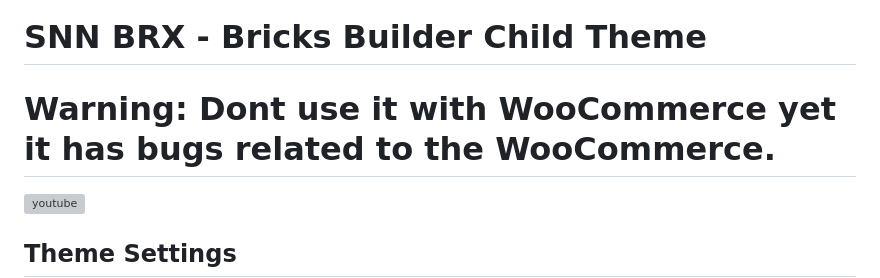
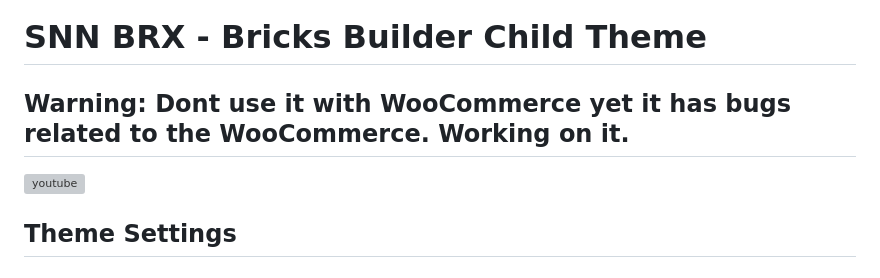
Before and after one commit to sinanisler/snn-brx-child-theme, a Markdown page: README.md, the part around the change. GitHub-like rendering; grey boxes are pictures that could not be loaded.

```diff
--- a/README.md
+++ b/README.md
@@ -1,7 +1,7 @@
 # SNN BRX - Bricks Builder Child Theme
 
 
-# Warning: Dont use it with WooCommerce yet it has bugs related to the WooCommerce.
+## Warning: Dont use it with WooCommerce yet it has bugs related to the WooCommerce. Working on it.
 
 
 
```
